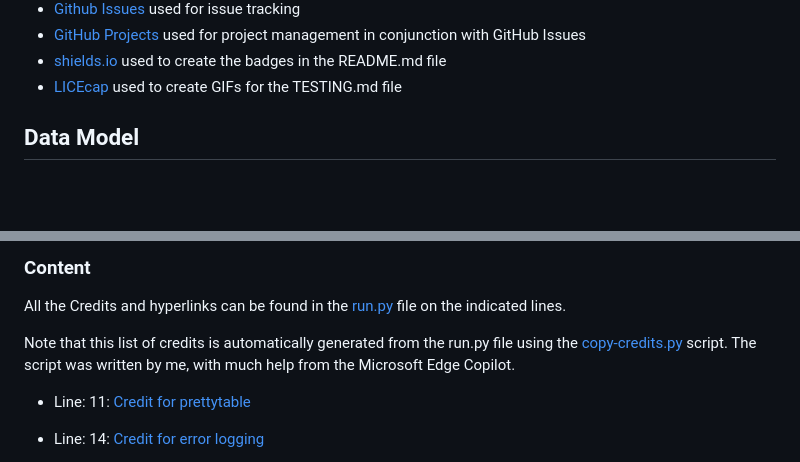
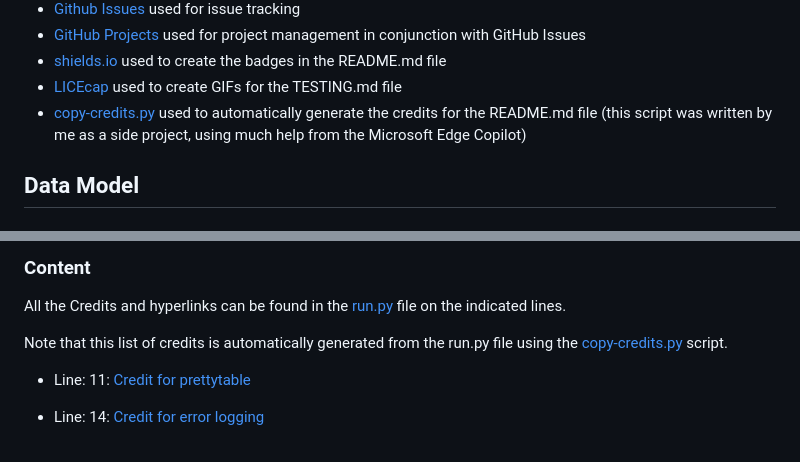
Before and after one commit to benschaf/flash-cli, a Markdown page: README.md, 2 parts joined by grey strips. Drawn GitHub-style; blank space fills up the shorter version.

Commit message:
doc: add copy-credits.py to the list of tools used

```diff
--- a/README.md
+++ b/README.md
@@ -192,6 +192,7 @@ Example:
 - [GitHub Projects](https://github.com/users/benschaf/projects/3) used for project management in conjunction with GitHub Issues
 - [shields.io](https://shields.io/) used to create the badges in the README.md file
 - [LICEcap](https://www.cockos.com/licecap/) used to create GIFs for the TESTING.md file
+- [copy-credits.py](copy-credits.py) used to automatically generate the credits for the README.md file (this script was written by me as a side project, using much help from the Microsoft Edge Copilot)
 
 ## Data Model
 
@@ -425,7 +426,6 @@ All of these differences are taken into account during development, and the app
 All the Credits and hyperlinks can be found in the [run.py](run.py) file on the indicated lines.
 
 Note that this list of credits is automatically generated from the run.py file using the [copy-credits.py](copy-credits.py) script.
-The script was written by me, with much help from the Microsoft Edge Copilot.
 
 - Line: 11: [Credit for prettytable](https://pythonfusion.com/table-on-console-python/#37-terminaltables-or-asciitable)
 
```
